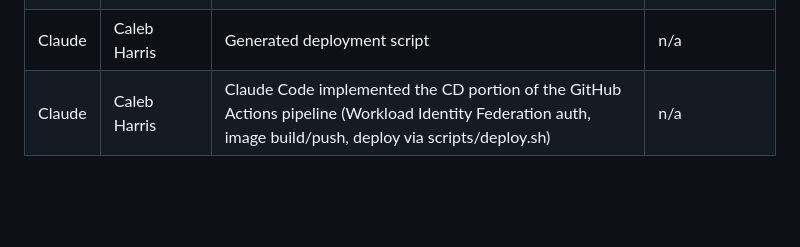
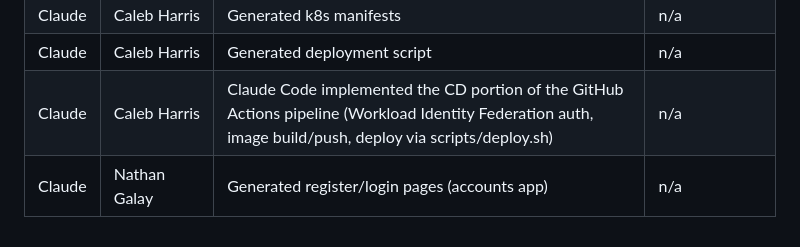
Before and after one commit to CS4300-CS5300-FA26/team-1, a Markdown page: README.md, the part around the change. GitHub-like rendering; blank space fills up the shorter version.

Commit message:
Added AI usage to readme.md

```diff
--- a/README.md
+++ b/README.md
@@ -97,3 +97,4 @@ Set `deletion_protection = false` on the cluster and the Cloud SQL instance (bot
 | Claude | Caleb Harris | Generated k8s manifests | n/a |
 | Claude | Caleb Harris | Generated deployment script | n/a |
 | Claude | Caleb Harris | Claude Code implemented the CD portion of the GitHub Actions pipeline (Workload Identity Federation auth, image build/push, deploy via scripts/deploy.sh) | n/a |
+Claude | Nathan Galay | Generated register/login pages (accounts app) | n/a
```
